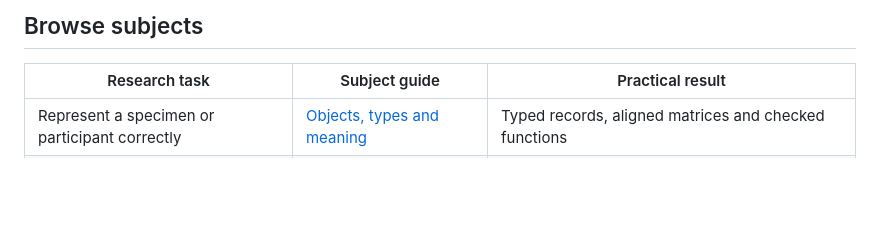
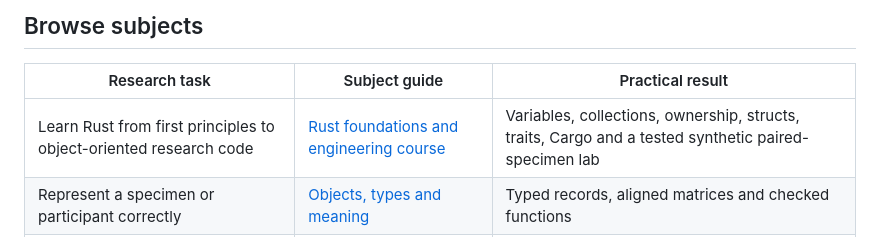
Before and after one commit to pskeffington/pauls_notes, a Markdown page: 03_learning/README.md, the part around the change. GitHub-like rendering; blank space fills up the shorter version.

Commit message:
docs(rust-learning): surface beginner-to-engineering route in research navigation

```diff
--- a/03_learning/README.md
+++ b/03_learning/README.md
@@ -12,6 +12,7 @@ Use the [learning roadmap](../docs/learning-roadmap.md) to connect these subject
 
 | Research task | Subject guide | Practical result |
 | --- | --- | --- |
+| Learn Rust from first principles to object-oriented research code | [Rust foundations and engineering course](rust/README.md) | Variables, collections, ownership, structs, traits, Cargo and a tested synthetic paired-specimen lab |
 | Represent a specimen or participant correctly | [Objects, types and meaning](objects-and-meaning.md) | Typed records, aligned matrices and checked functions |
 | Combine and reorganize observations | [Keys, joins and reshaping](keys-and-reshaping.md) | Row-preserving linkage and wide/long reconstruction |
 | Account for unavailable observations | [Missingness and comparisons](missingness-and-comparisons.md) | Explicit denominators and a six-pair comparison |
```
